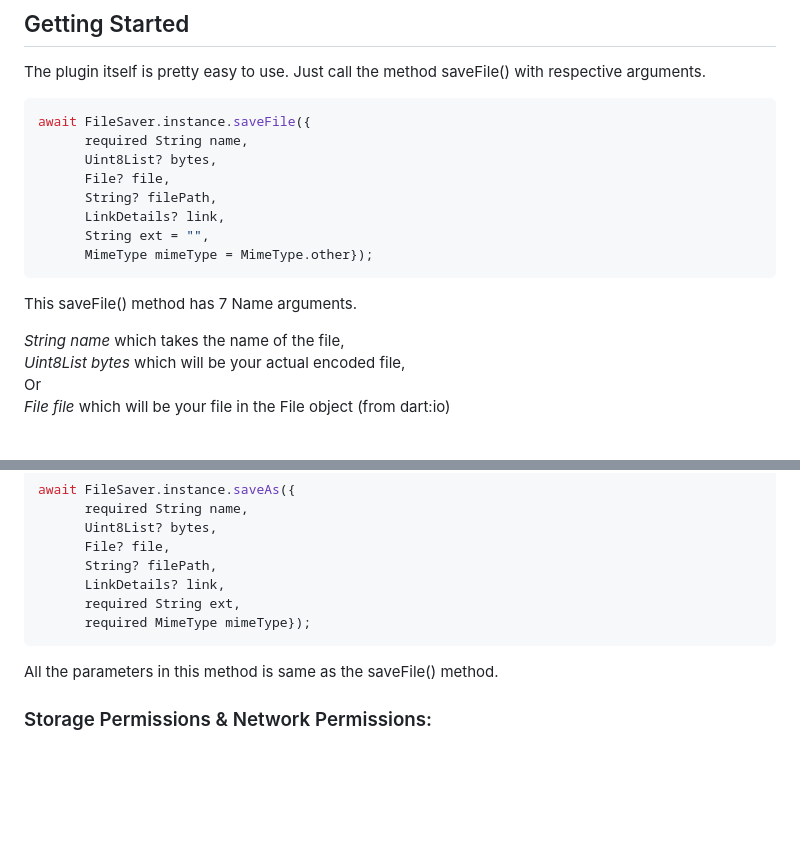
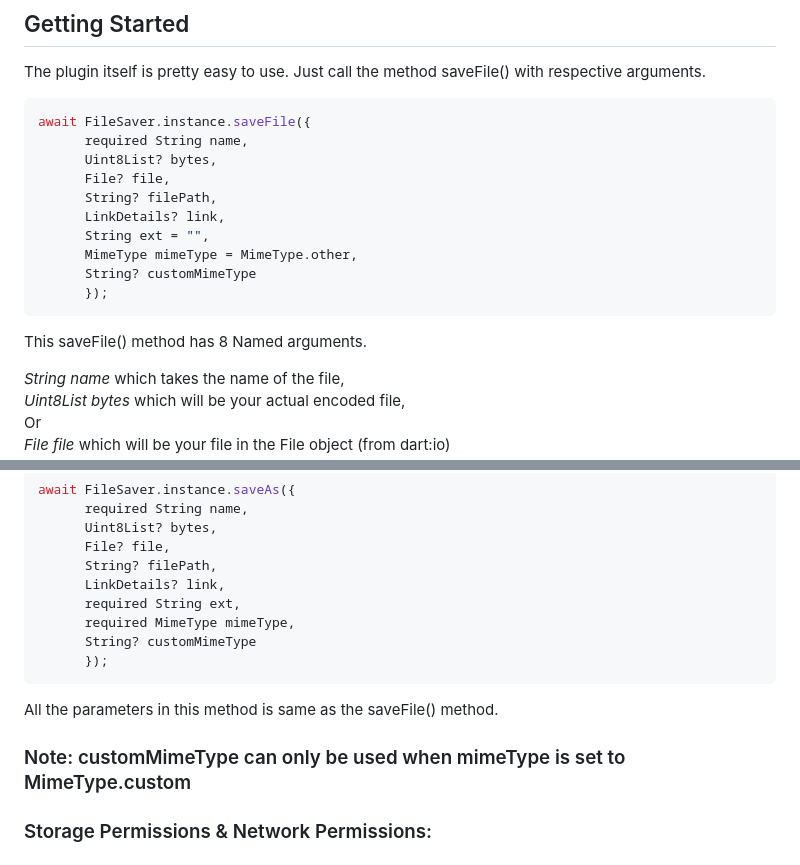
Before and after one commit to incrediblezayed/file_saver, a Markdown page: README.md, 2 parts joined by grey strips. GitHub-like rendering; blank space fills up the shorter version.

````diff
--- a/README.md
+++ b/README.md
@@ -20,10 +20,12 @@ await FileSaver.instance.saveFile({
       String? filePath,
       LinkDetails? link,
       String ext = "",
-      MimeType mimeType = MimeType.other});
+      MimeType mimeType = MimeType.other,
+      String? customMimeType
+      });
 ```
 
-This saveFile() method has 7 Name arguments.
+This saveFile() method has 8 Named arguments.
 
 _String name_ which takes the name of the file,\
 _Uint8List bytes_ which will be your actual encoded file,\
@@ -56,10 +58,14 @@ await FileSaver.instance.saveAs({
       String? filePath,
       LinkDetails? link,
       required String ext,
-      required MimeType mimeType});
+      required MimeType mimeType,
+      String? customMimeType
+      });
 ```
 
 All the parameters in this method is same as the saveFile() method.
+
+### Note: customMimeType can only be used when mimeType is set to MimeType.custom
 
 ### Storage Permissions & Network Permissions:
 
````
Also changed, not shown: CHANGELOG.md (+18 -0 lines).
